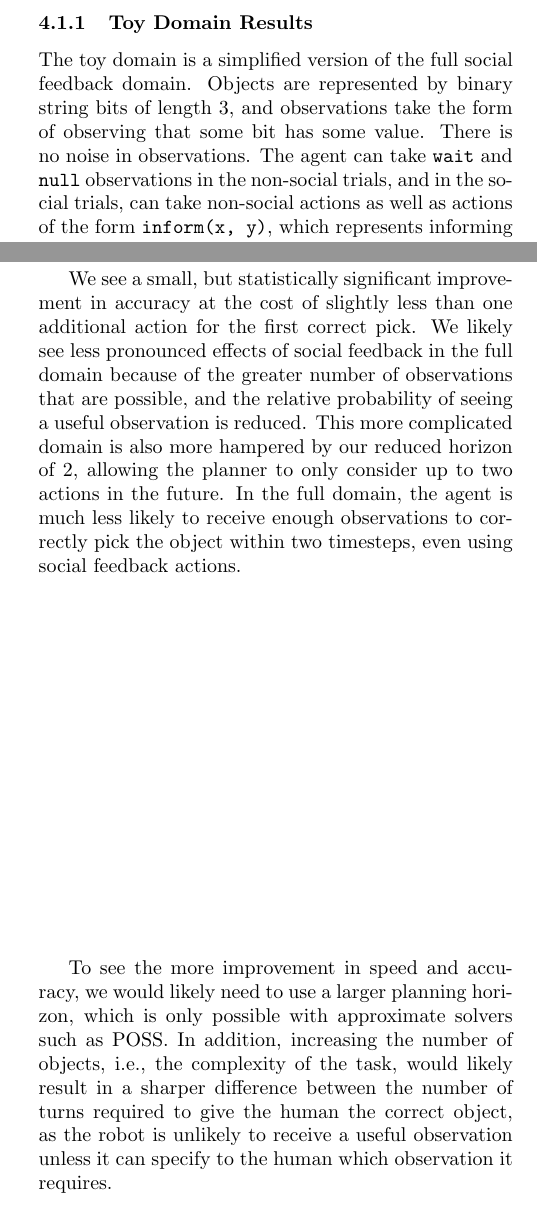
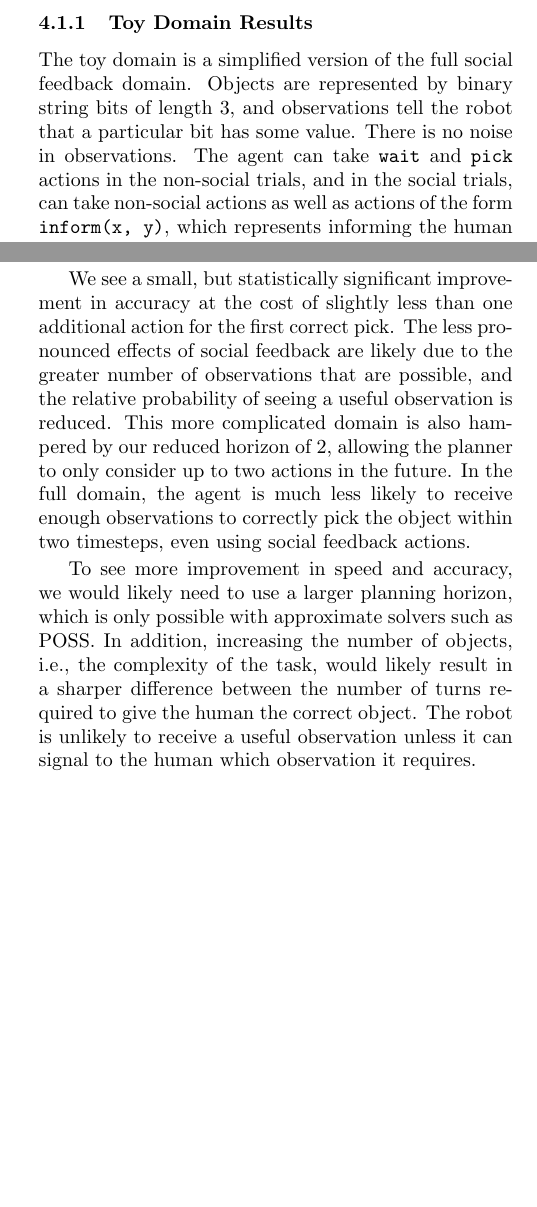
Before and after one commit to exwu/SeniorThesis, a LaTeX thesis (thesis/thesis.tex): two parts of the columns of pages 10 and 11 of 16, joined at a grey line, cut so that both start at the same text, the shorter picture padded with empty space. Compiled offline with pdfLaTeX.

Commit message:
last jim edit

```diff
--- a/thesis/thesis.tex
+++ b/thesis/thesis.tex
@@ -493,4 +492,6 @@ In order to create more fluid interactions, we employ a multithreaded solution t
-\paragraph{Asynchronous Planner} A separate thread runs the planning code. Planning can take several seconds, during which the robot is not only idle, but also deaf and blind. Running the planning code on a separate thread allows the robot to continuing observing and interacting with the human while the robot plans its next move. In addition, we can use several planning threads at once, with separate policies to control the robot's face, arms, head angle, etc. In our work, we use one thread to plan for the POMDP domain described above, and another to animate the Baxter's face to show an facial expression of increasing confusion with the entropy of the belief state.
+\paragraph{State Tracker} The state tracker incorporates observations from the human at a very high rate, allowing the tracker to always have access to the most up to date state estimation. However, our domain description requires the robot to choose an action between each consecutive observation. We address this by feeding the model a \texttt{wait} action unless the planning thread has provided a different action. This requires minimal dependency between actions and observations, which our model avoids.
+
+\paragraph{Asynchronous Planner} A separate thread runs the planning code. Planning can take several seconds, during which the robot is not only idle, but also deaf and blind. Running the planning code on a separate thread allows the robot to continue observing and interacting with the human while the robot plans its next move. In addition, we can use several planning threads at once, with separate policies to control the robot's face, arms, head angle, etc. In our work, we use one thread to plan for the POMDP domain described above, and another to animate the Baxter's face to show and facial expression of increasing confusion with the entropy of the belief state.
 
 \paragraph{Action Queue} The planning threads push their actions onto a queue which executes them one by one, allowing the planning threads to resume planning if the actions they produce take some time to execute. An additional advantage is that this allows the robot to be constantly acting, with minimal idle time.
 
@@ -503,15 +504,15 @@ Due to difficulties with the POSS algorithm, we return to Belief Sparse Sampling
 To evaluate the performance of our model, we run simulated trials with two different domains: first with a toy domain, and second with the full social feedback domain.
 \subsubsection{Toy Domain Results}
 
-The toy domain is a simplified version of the full social feedback domain. Objects are represented by binary string bits of length 3, and observations take the form of observing that some bit has some value. There is no noise in observations. The agent can take \texttt{wait} and \texttt{null} observations in the non-social trials, and in the social trials, can take non-social actions as well as actions of the form \texttt{inform(x, y)}, which represents informing the human that the robot believes that the $x$th digit has value $y$.
+The toy domain is a simplified version of the full social feedback domain. Objects are represented by binary string bits of length 3, and observations tell the robot that a particular bit has some value. There is no noise in observations. The agent can take \texttt{wait} and \texttt{pick} actions in the non-social trials, and in the social trials, can take non-social actions as well as actions of the form \texttt{inform(x, y)}, which represents informing the human that the robot believes that the $x$th digit has value $y$.
 
-We run 25 trials in simulation. Results are presented in figure \ref{fig:toyresults}. We see a sharp reduction in the number of actions needed until the robot can successfully pick the correct object, while accuracy remains the same. In this simple domain, it is easy to identify the correct object with enough observations, accounting for the high accuracy in both domains. However, taking social feedback actions allows the agent to request the observations that it needs from the human to complete the interaction as quickly as possible. Notice also that the variance in number of actions the robot takes until the first correct pick is very small in the social trials, while it is very large in the non-social trials. Social feedback actions allow the agent to control the interaction so that it is as brief as possible.
+We run 25 trials in simulation. Results are presented in figure \ref{fig:toyresults}. We see a sharp reduction in the number of actions needed until the robot can successfully pick the correct object, while accuracy remains the same. In this simple domain, it is easy to identify the correct object with enough observations, accounting for the high accuracy in both domains. However, taking social feedback actions allows the agent to request the observations that it needs from the human to complete the interaction as quickly as possible. Notice also that the variance in the number of actions the robot takes until the first correct pick is very small in the social trials, while it is very large in the non-social trials. Social feedback actions allow the agent to control the interaction so that it is as brief as possible.
 
 \begin{figure}[H]
 \begin{center}
 	\includegraphics[width=0.45\textwidth]{toy_results}
 \end{center}
-\caption{Results in simulation for the toy domain. \texttt{turns\_until\_pick} - number of timesteps until first correct pick,  \texttt{pick\_acc} - pick accuracy as a percent}
+\caption{Results in simulation for the toy domain. \texttt{turns\_until\_pick} is the number of timesteps until first correct pick,  \texttt{pick\_acc} is the pick accuracy as a percent}
 	\label{fig:toyresults}
 \end{figure}
 
@@ -520,9 +521,9 @@ We run 25 trials in simulation. Results are presented in figure \ref{fig:toyresu
 
 We run two simulated trials: one without any social feedback actions (only \texttt{pick(i)} and \texttt{wait}), and one with non-social feedback actions and a random subset of six social feedback actions (to reduce computation time). There are four objects on the table for each trial. Each trial uses a different set of randomized actions (to reduce computation costs). Results are presented in figure \ref{fig:results}.
 
-We see a small, but statistically significant improvement in accuracy at the cost of slightly less than one additional action for the first correct pick.  We likely see less pronounced effects of social feedback in the full domain because of the greater number of observations that are possible, and the relative probability of seeing a useful observation is reduced. This more complicated domain is also more hampered by our reduced horizon of 2, allowing the planner to only consider up to two actions in the future. In the full domain, the agent is much less likely to receive enough observations to correctly pick the object within two timesteps, even using social feedback actions.
+We see a small, but statistically significant improvement in accuracy at the cost of slightly less than one additional action for the first correct pick. The less pronounced effects of social feedback are likely due to the greater number of observations that are possible, and the relative probability of seeing a useful observation is reduced. This more complicated domain is also hampered by our reduced horizon of 2, allowing the planner to only consider up to two actions in the future. In the full domain, the agent is much less likely to receive enough observations to correctly pick the object within two timesteps, even using social feedback actions.
 
-To see the more improvement in speed and accuracy, we would likely need to use a larger planning horizon, which is only possible with approximate solvers such as POSS. In addition, increasing the number of objects, i.e., the complexity of the task, would likely result in a sharper difference between the number of turns required to give the human the correct object, as the robot is unlikely to receive a useful observation unless it can specify to the human which observation it requires.
+To see more improvement in speed and accuracy, we would likely need to use a larger planning horizon, which is only possible with approximate solvers such as POSS. In addition, increasing the number of objects, i.e., the complexity of the task, would likely result in a sharper difference between the number of turns required to give the human the correct object. The robot is unlikely to receive a useful observation unless it can signal to the human which observation it requires.
 
 
 
@@ -530,4 +531,4 @@ To see the more improvement in speed and accuracy, we would likely need to use a
 \begin{center}
 	\includegraphics[width=0.45\textwidth]{full_results}
 \end{center}
-\caption{Results in simulation for the full domain. \texttt{turns\_until\_pick} - number of timesteps until first correct pick,  \texttt{pick\_acc} - pick accuracy as a percent}
+\caption{Results in simulation for the full domain. \texttt{turns\_until\_pick} is the number of timesteps until first correct pick,  \texttt{pick\_acc} is the pick accuracy as a percent}
@@ -563,7 +564,7 @@ This project is part of an ongoing initiative towards social robotics by Brown U
 \section{Appendix}
 
 \subsection{Posterior Observation Function: Toy Example}
-In order to demonstrate and motivate the posterior observation function, we will define a toy domain. In this toy domain, the states are the following: $\{AA, AB, BA, BB\}$ as well as $\beta$, which is a distribution over these states. The observations are $\{A\_, \_A, B\_, \_B\}$, which mean ``the first character is an A'', ``the second character is an A'', ``the first character is B'', ``and the second character is a B'' respectively. These observations are provided by the human. The agent can take actions $CX$ which is informing the human that the agent believes the Xth character is a C, as well as ``picking'' the object or waiting. In our toy domain, for the base leve observation, the human always gives truthful observations, and has equal probability of generating an observation pertaining to a particular character. We will see how this affects the POMDP observation function, which incorporates $\beta$.
+In order to demonstrate and motivate the posterior observation function, we will define a toy domain. In this toy domain, the states are the following: $\{AA, AB, BA, BB\}$ as well as $\beta$, which is a distribution over these states. The observations are $\{A\_, \_A, B\_, \_B\}$, which mean ``the first character is an A'', ``the second character is an A'', ``the first character is B'', ``and the second character is a B'' respectively. These observations are provided by the human. The agent can take actions $CX$ which is informing the human that the agent believes the Xth character is a C, as well as ``picking'' the object or waiting. For the basel level observation, the human always gives truthful observations, and has equal probability of generating an observation pertaining to a particular character. We will see how this affects the POMDP observation function, which incorporates $\beta$.
 
 Consider the following situation:
 
@@ -673,7 +674,7 @@ For $\texttt{point(x)}$ actions, we define an angle $\phi_p$ to be the angle bet
 
 $$p(a_{t} = \texttt{point(x)} | \iota_{t+1}) = \mathcal{N}(\phi_p | 0, v_{p})$$
 
-Actions $\texttt{say(p)}$ take the form of a statement ``I believe that the object you want is $p$'', where $p$ is some property from the some object's vocabulary. The probability of this action given some $\iota$ is identical to the speech model for the human, given in section~\ref{baseobs}.
+Actions $\texttt{say(p)}$ take the form of a statement ``I believe that the object you want is $p$'', where $p$ is some property from some object's vocabulary. The probability of this action given some $\iota$ is identical to the speech model for the human, given in section~\ref{baseobs}.
 
 \newpage
 
```
Also changed, not shown: thesis/thesis.pdf, thesis/thesis.tex (23 more changed lines).
